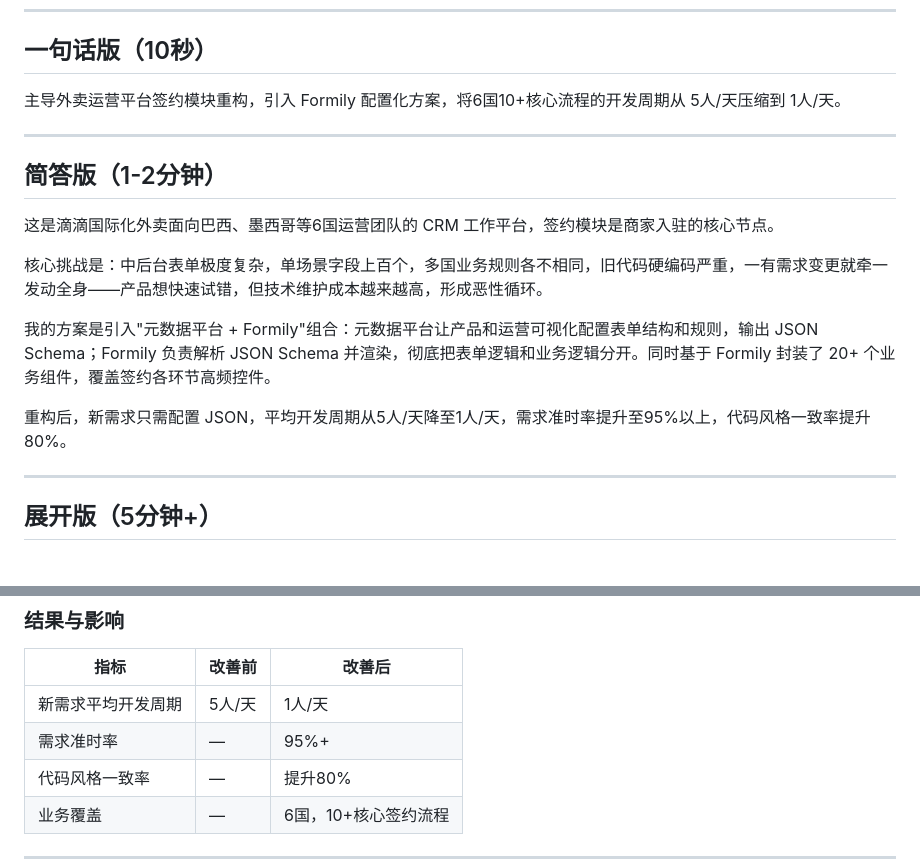
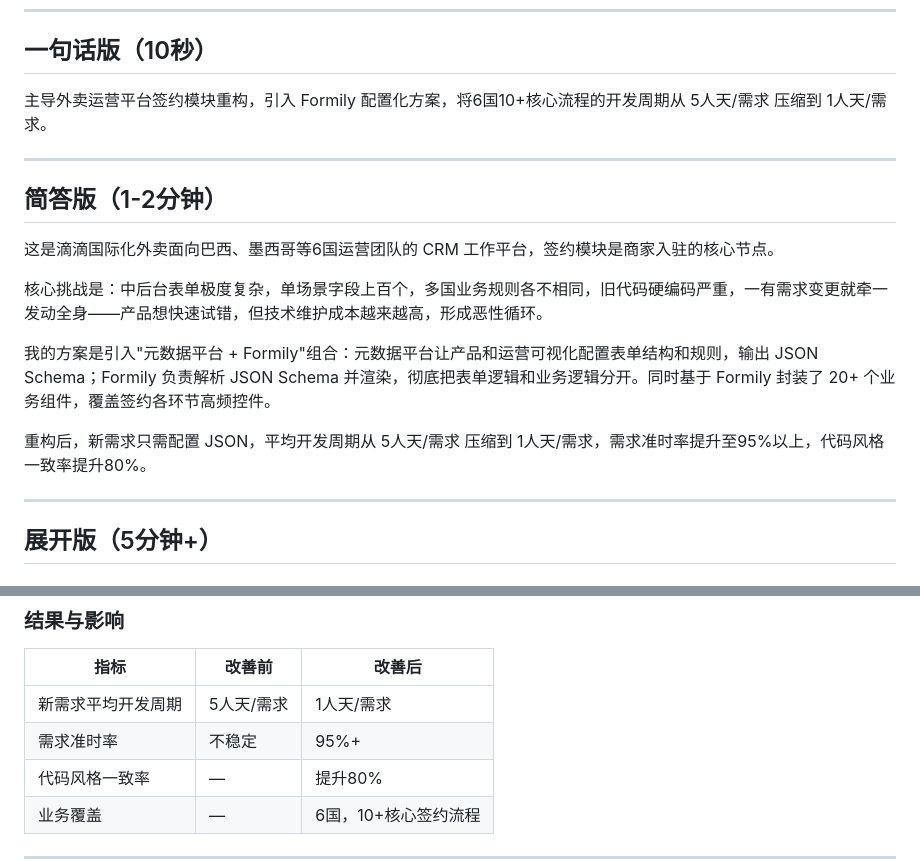
Before and after one commit to FengJiangCode/frontend-interview, a Markdown page: 9-项目表达/01-国际化外卖运营工作台.md, 2 parts joined by grey strips. GitHub-like rendering.

Commit message:
fix: clarify person-day unit and add baseline for 外卖工作台 doc

```diff
--- a/9-项目表达/01-国际化外卖运营工作台.md
+++ b/9-项目表达/01-国际化外卖运营工作台.md
@@ -9,7 +9,7 @@
 
 ## 一句话版（10秒）
 
-主导外卖运营平台签约模块重构，引入 Formily 配置化方案，将6国10+核心流程的开发周期从 5人/天压缩到 1人/天。
+主导外卖运营平台签约模块重构，引入 Formily 配置化方案，将6国10+核心流程的开发周期从 5人天/需求 压缩到 1人天/需求。
 
 ---
 
@@ -21,7 +21,7 @@
 
 我的方案是引入"元数据平台 + Formily"组合：元数据平台让产品和运营可视化配置表单结构和规则，输出 JSON Schema；Formily 负责解析 JSON Schema 并渲染，彻底把表单逻辑和业务逻辑分开。同时基于 Formily 封装了 20+ 个业务组件，覆盖签约各环节高频控件。
 
-重构后，新需求只需配置 JSON，平均开发周期从5人/天降至1人/天，需求准时率提升至95%以上，代码风格一致率提升80%。
+重构后，新需求只需配置 JSON，平均开发周期从 5人天/需求 压缩到 1人天/需求，需求准时率提升至95%以上，代码风格一致率提升80%。
 
 ---
 
@@ -57,8 +57,8 @@
 
 | 指标 | 改善前 | 改善后 |
 |---|---|---|
-| 新需求平均开发周期 | 5人/天 | 1人/天 |
-| 需求准时率 | — | 95%+ |
+| 新需求平均开发周期 | 5人天/需求 | 1人天/需求 |
+| 需求准时率 | 不稳定 | 95%+ |
 | 代码风格一致率 | — | 提升80% |
 | 业务覆盖 | — | 6国，10+核心签约流程 |
 
```
